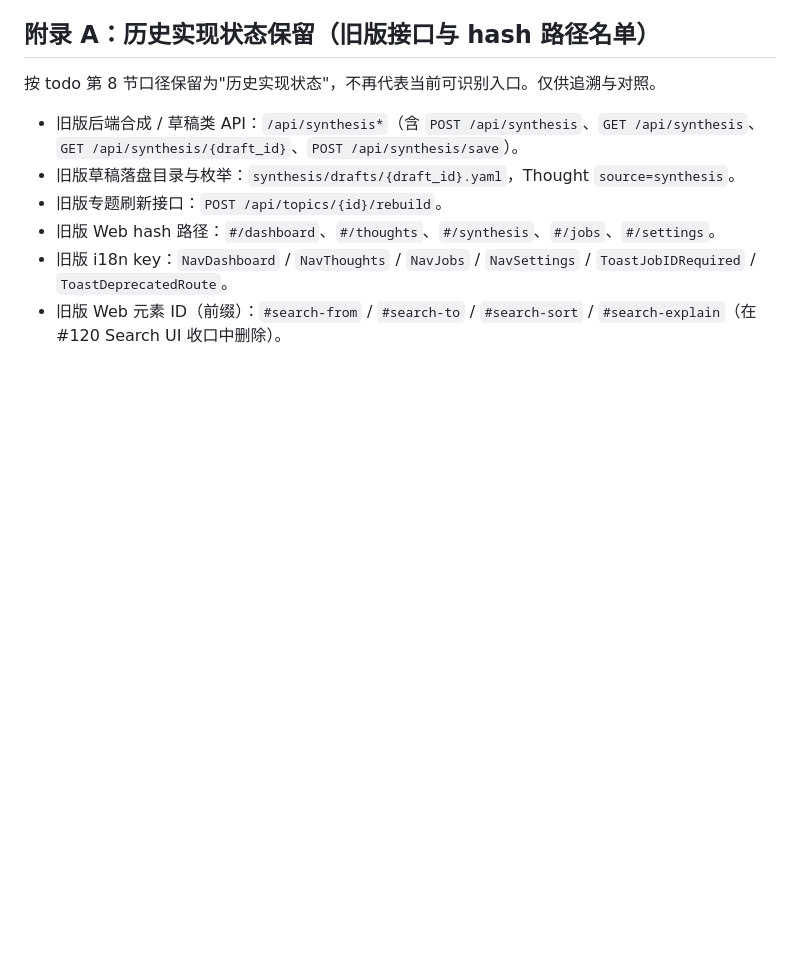
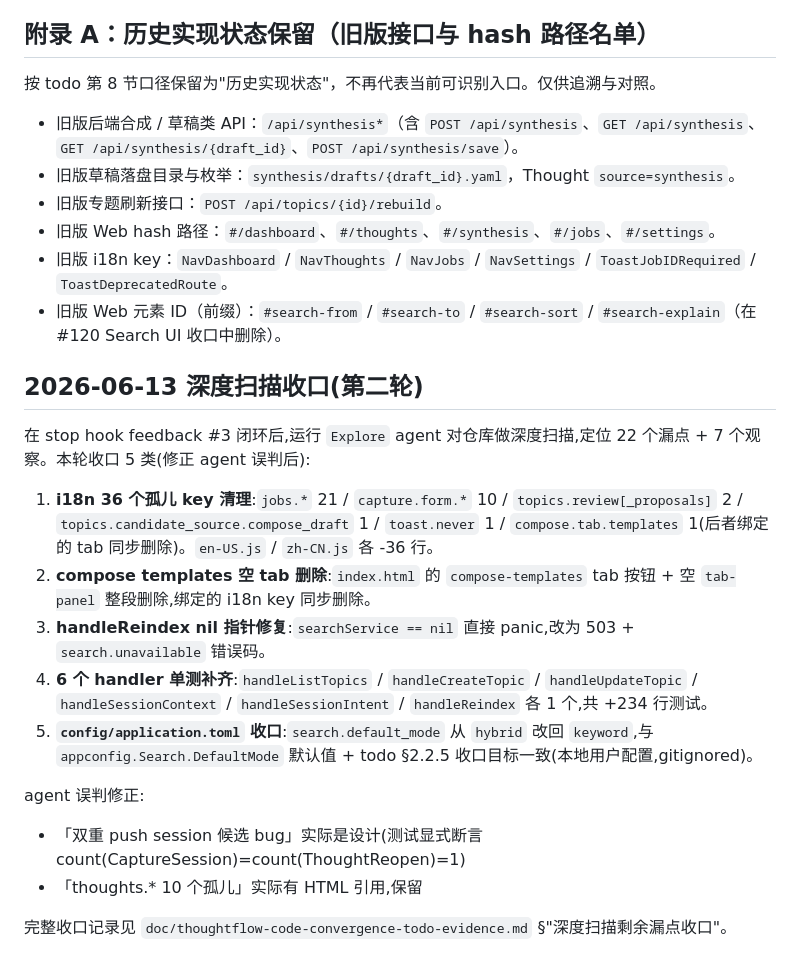
Before and after one commit to muidea/thought-flow, a Markdown page: doc/thoughtflow-implementation-status.md, the part around the change. Rendered like a GitHub page; blank space fills up the shorter version.

```diff
--- a/doc/thoughtflow-implementation-status.md
+++ b/doc/thoughtflow-implementation-status.md
@@ -561,3 +561,19 @@ stop hook feedback #3 指出前轮 transcript 只到 75 项 grep 通过 + §8 5
 - 旧版 Web hash 路径：`#/dashboard`、`#/thoughts`、`#/synthesis`、`#/jobs`、`#/settings`。
 - 旧版 i18n key：`NavDashboard` / `NavThoughts` / `NavJobs` / `NavSettings` / `ToastJobIDRequired` / `ToastDeprecatedRoute`。
 - 旧版 Web 元素 ID（前缀）：`#search-from` / `#search-to` / `#search-sort` / `#search-explain`（在 #120 Search UI 收口中删除）。
+
+## 2026-06-13 深度扫描收口(第二轮)
+
+在 stop hook feedback #3 闭环后,运行 `Explore` agent 对仓库做深度扫描,定位 22 个漏点 + 7 个观察。本轮收口 5 类(修正 agent 误判后):
+
+1. **i18n 36 个孤儿 key 清理**:`jobs.*` 21 / `capture.form.*` 10 / `topics.review[_proposals]` 2 / `topics.candidate_source.compose_draft` 1 / `toast.never` 1 / `compose.tab.templates` 1(后者绑定的 tab 同步删除)。`en-US.js` / `zh-CN.js` 各 -36 行。
+2. **compose templates 空 tab 删除**:`index.html` 的 `compose-templates` tab 按钮 + 空 `tab-panel` 整段删除,绑定的 i18n key 同步删除。
+3. **handleReindex nil 指针修复**:`searchService == nil` 直接 panic,改为 503 + `search.unavailable` 错误码。
+4. **6 个 handler 单测补齐**:`handleListTopics` / `handleCreateTopic` / `handleUpdateTopic` / `handleSessionContext` / `handleSessionIntent` / `handleReindex` 各 1 个,共 +234 行测试。
+5. **`config/application.toml` 收口**:`search.default_mode` 从 `hybrid` 改回 `keyword`,与 `appconfig.Search.DefaultMode` 默认值 + todo §2.2.5 收口目标一致(本地用户配置,gitignored)。
+
+agent 误判修正:
+- 「双重 push session 候选 bug」实际是设计(测试显式断言 count(CaptureSession)=count(ThoughtReopen)=1)
+- 「thoughts.* 10 个孤儿」实际有 HTML 引用,保留
+
+完整收口记录见 `doc/thoughtflow-code-convergence-todo-evidence.md` §"深度扫描剩余漏点收口"。
```
Also changed, not shown: doc/thoughtflow-code-convergence-todo-evidence.md (+58 -0 lines).
